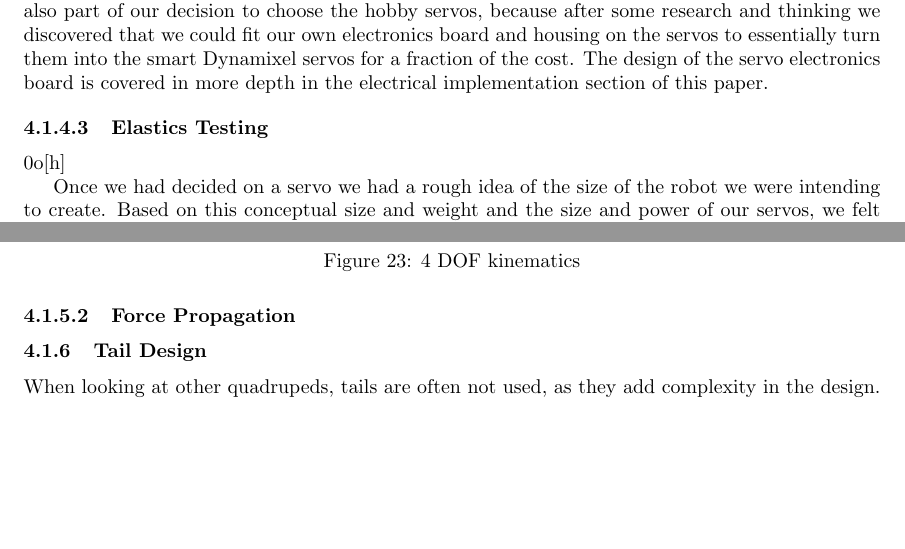
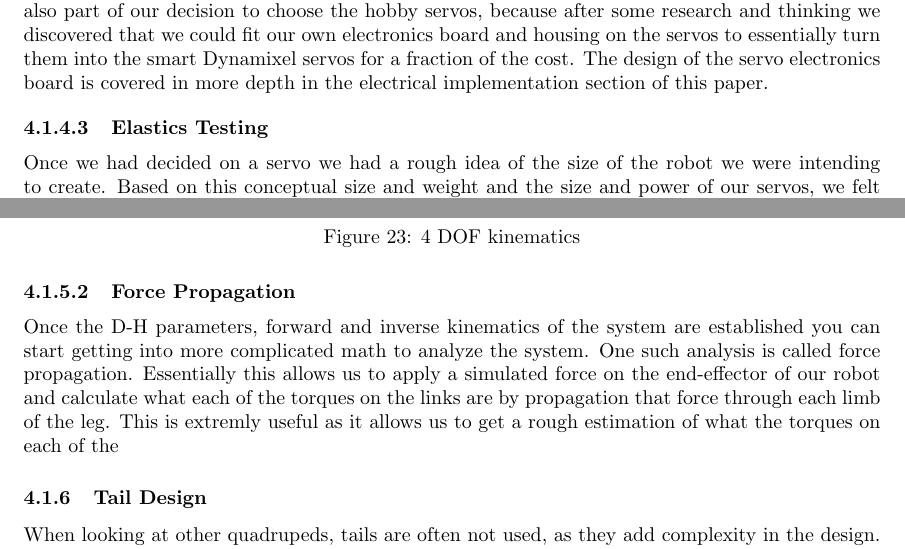
Before and after one commit to SmallKatMQP/SmallKat-MQP-Paper, a LaTeX paper (paper.tex, which reads sections/designprocess.tex): two parts of pages 31 and 35 of 58, joined at a grey line, cut so that both start at the same text, the shorter picture padded with empty space. Compiled offline with pdfLaTeX; a LaTeX package or settings file that is missing is left out.

Commit message:
Updates from Overleaf

```diff
--- a/sections/designprocess.tex
+++ b/sections/designprocess.tex
@@ -83,7 +83,7 @@
             \paragraph{Motor Decision}
                 Ultimately we decided to use the Hobby Servo. While the Dynamixel servos provided an all in one solution to the sensor integration and feedback we were looking for in our motors, the price for the amount of power we needed was way out of our budget. As a result we needed to come up with an alternative solution for providing feedback to our system. While we could have just added external sensors to our motors and joints, we decided to modify the servos to suit our needs. This was also part of our decision to choose the hobby servos, because after some research and thinking we discovered that we could fit our own electronics board and housing on the servos to essentially turn them into the smart Dynamixel servos for a fraction of the cost. The design of the servo electronics board is covered in more depth in the electrical implementation section of this paper.
 
-            \paragraph{Elastics Testing} 0o[h]
+            \paragraph{Elastics Testing}
 
                 Once we had decided on a servo we had a rough idea of the size of the robot we were intending to create. Based on this conceptual size and weight and the size and power of our servos,  we felt that there was a possibility that an elastic suspension system would be needed to allow the robot to function properly. This system would work by attaching a spring or bungee cord or other elastic mechanism to the joints of the cat. When the cat is under its own weight the elastics work to reduce the amount of torque seen by the motor. Because most elastic systems are dependent on the distance they are compressed or extended by the farther the limb is moved the more additional torque is applied. One thing to keep in mind is that when the robot has lifted up the leg and is no longer under its own weight the elastic systems are now working against the motor. This means that however much additional assistance is applied by the springs, it can not be greater than the max torque output of the motor.  In order to get an idea of the spring constants available we purchased a length of ¼ bungee cord to test. The test was done by suspending a length of bungee cord from the top of a table and hanging weights on it to determine how far it stretches.  Given that Hooke's law is F = k*x where k is the spring constant and x is a linear distance we can easily determine the value of the spring constant.
 
@@ -143,7 +143,7 @@
                     \label{fig:4dofkinematics}
                 \end{figure}
 
-             \paragraph{Force Propagation}
+             \paragraph{Force Propagation} Once the D-H parameters, forward and inverse kinematics of the system are established you can start getting into more complicated math to analyze the system. One such analysis is called force propagation. Essentially this allows us to apply a simulated force on the end-effector of our robot and calculate what each of the torques on the links are by propagation that force through each limb of the leg. This is extremly useful as it allows us to get a rough estimation of what the torques on each of the
 
             % add in pictures of 4 dof vs 3 dof kinematics
             % talk about jacobian and force propogation
```
Also changed, not shown: sections/background_research.tex (+1 -1 lines), figures/Springtesting.jpg (renamed from figures/Spring testing.jpg), sections/designprocess.tex (4 more changed lines).
